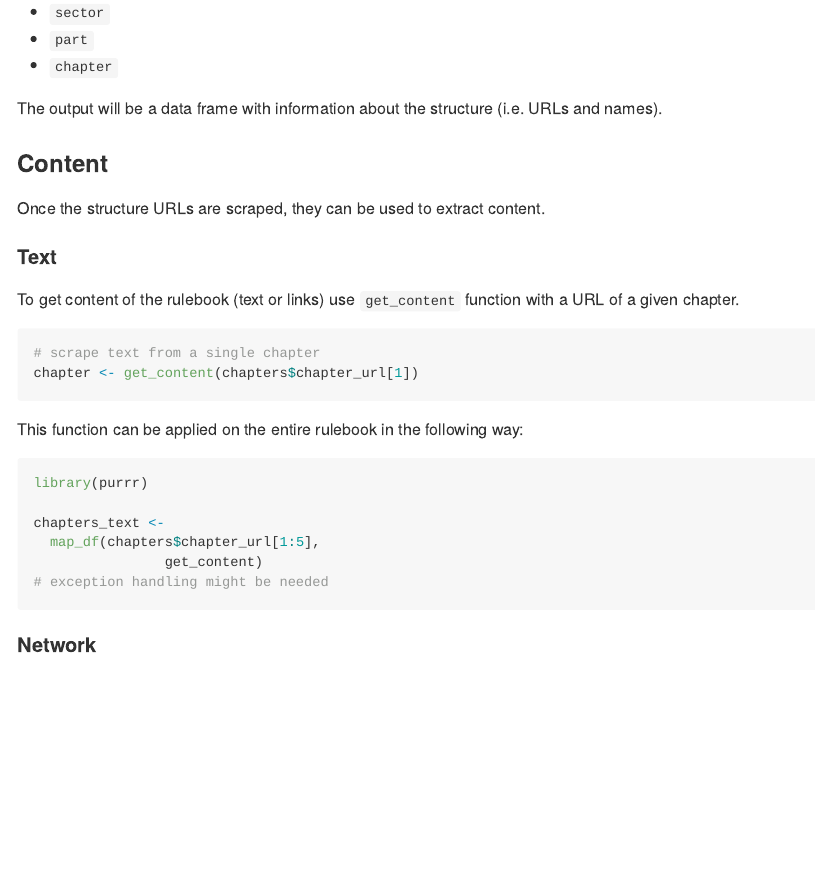
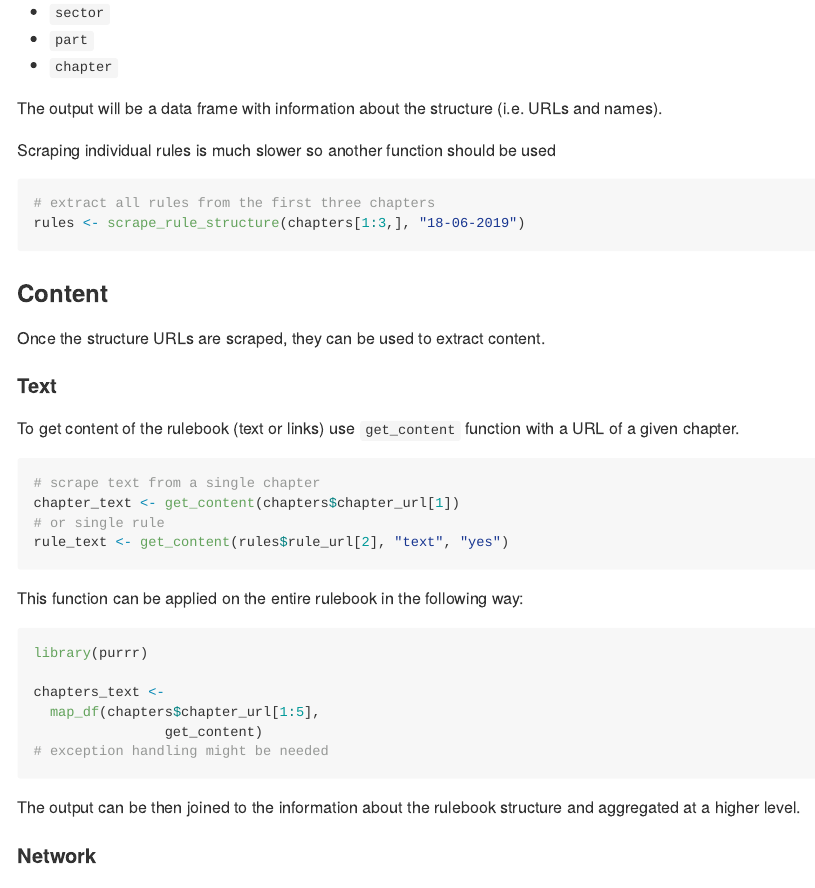
Before and after one commit to erykwalczak/PRArulebook, an R Markdown document (README.Rmd): the page in a window 1100 px wide, from 1560 px down. The pictures show the output file README.md that the author committed with the source, drawn offline in the style of GitHub; badge pictures from the web are left out.

Commit message:
rule-level scraping

````diff
--- a/README.Rmd
+++ b/README.Rmd
@@ -80,6 +80,13 @@ This will start scraping the PRA rulebook. Warnings ([410](https://en.wikipedia.
 
 The output will be a data frame with information about the structure (i.e. URLs and names).
 
+Scraping individual rules is much slower so another function should be used
+
+```{r, eval = FALSE}
+# extract all rules from the first three chapters
+rules <- scrape_rule_structure(chapters[1:3,], "18-06-2019")
+```
+
 ### Content
 
 Once the structure URLs are scraped, they can be used to extract content.
@@ -90,7 +97,9 @@ To get content of the rulebook (text or links) use `get_content` function with a
 
 ```{r, eval = FALSE}
 # scrape text from a single chapter
-chapter <- get_content(chapters$chapter_url[1])
+chapter_text <- get_content(chapters$chapter_url[1])
+# or single rule
+rule_text <- get_content(rules$rule_url[2], "text", "yes")
 ```
 
 This function can be applied on the entire rulebook in the following way:
@@ -103,6 +112,8 @@ chapters_text <-
                 get_content)
 # exception handling might be needed
 ```
+
+The output can be then joined to the information about the rulebook structure and aggregated at a higher level.
 
 #### Network
 
````
Also changed, not shown: README.md.
